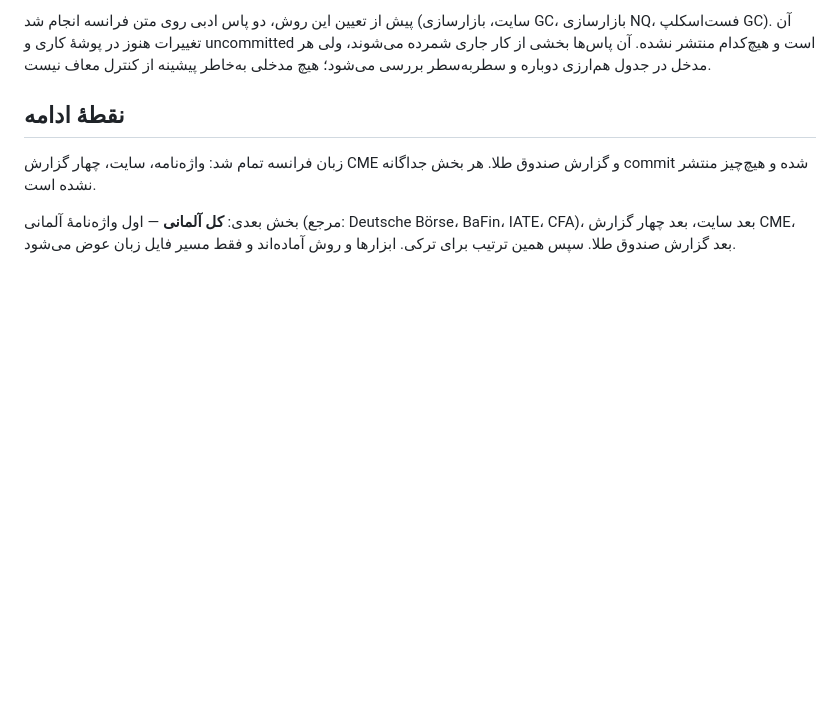
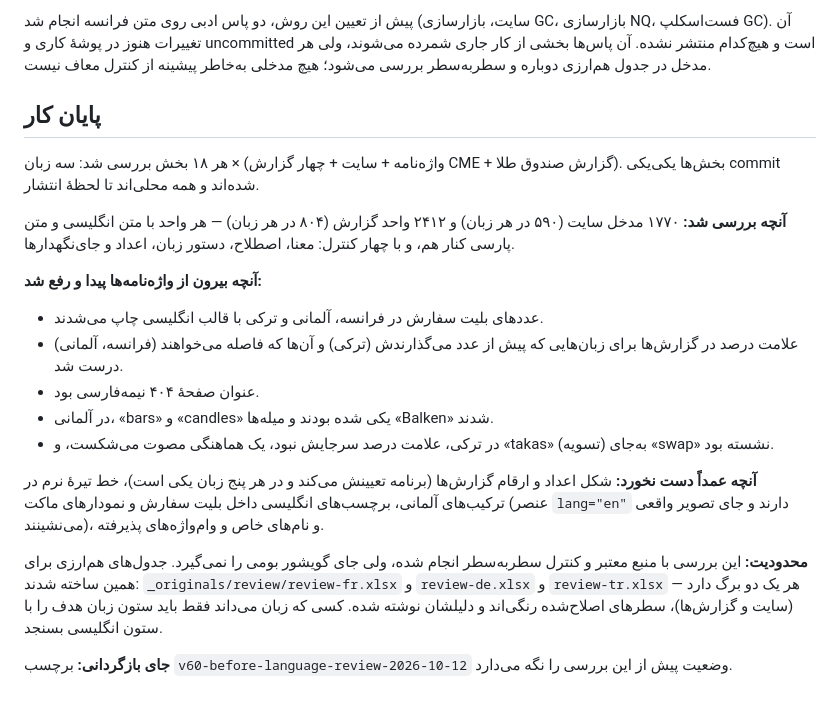
Before and after one commit to Mohammad1982Salemi/Nova-group, a Markdown page: LANGUAGE_REVIEW.md, the part around the change. Rendered like a GitHub page; blank space fills up the shorter version.

Commit message:
Close the language review: what was checked, what was left alone
The review is finished: three languages, the site and the five reports each, all
2412 report units and 1770 site entries read beside their English and Persian.
This records the outcome, the faults that were found outside the catalogues, and
-- just as important -- what was deliberately not touched: the reports' figures,
which the program formats and which are identical in all five languages; the soft
hyphens in German compounds; the English inside the simulated order book and the
chart mock-ups, which stand in for screenshots; and the accepted loanwords.

It also states the limit plainly: this is a sourced, line-by-line review, not a
native speaker's. The equivalence tables in _originals/review hold one workbook
per language so that a native reader can confirm the whole thing in one pass.

Tag v60-before-language-review-2026-10-12 marks the state before any of it.

Co-Authored-By: Claude Sonnet 4.5 <noreply@anthropic.com>

```diff
--- a/LANGUAGE_REVIEW.md
+++ b/LANGUAGE_REVIEW.md
@@ -120,8 +120,22 @@
 
 پیش از تعیین این روش، دو پاس ادبی روی متن فرانسه انجام شد (سایت، بازارسازی GC، بازارسازی NQ، فست‌اسکلپ GC). آن تغییرات هنوز در پوشهٔ کاری و uncommitted است و هیچ‌کدام منتشر نشده. آن پاس‌ها بخشی از کار جاری شمرده می‌شوند، ولی هر مدخل در جدول هم‌ارزی دوباره و سطربه‌سطر بررسی می‌شود؛ هیچ مدخلی به‌خاطر پیشینه از کنترل معاف نیست.
 
-## نقطهٔ ادامه
+## پایان کار
 
-زبان فرانسه تمام شد: واژه‌نامه، سایت، چهار گزارش CME و گزارش صندوق طلا. هر بخش جداگانه commit شده و هیچ‌چیز منتشر نشده است.
+هر ۱۸ بخش بررسی شد: سه زبان × (واژه‌نامه + سایت + چهار گزارش CME + گزارش صندوق طلا). بخش‌ها یکی‌یکی commit شده‌اند و همه محلی‌اند تا لحظهٔ انتشار.
 
-بخش بعدی: **کل آلمانی** — اول واژه‌نامهٔ آلمانی (مرجع: Deutsche Börse، BaFin، IATE، CFA)، بعد سایت، بعد چهار گزارش CME، بعد گزارش صندوق طلا. سپس همین ترتیب برای ترکی. ابزارها و روش آماده‌اند و فقط مسیر فایل زبان عوض می‌شود.
+**آنچه بررسی شد:** ۱۷۷۰ مدخل سایت (۵۹۰ در هر زبان) و ۲۴۱۲ واحد گزارش (۸۰۴ در هر زبان) — هر واحد با متن انگلیسی و متن پارسی کنار هم، و با چهار کنترل: معنا، اصطلاح، دستور زبان، اعداد و جای‌نگهدارها.
+
+**آنچه بیرون از واژه‌نامه‌ها پیدا و رفع شد:**
+
+- عددهای بلیت سفارش در فرانسه، آلمانی و ترکی با قالب انگلیسی چاپ می‌شدند.
+- علامت درصد در گزارش‌ها برای زبان‌هایی که پیش از عدد می‌گذارندش (ترکی) و آن‌ها که فاصله می‌خواهند (فرانسه، آلمانی) درست شد.
+- عنوان صفحهٔ ۴۰۴ نیمه‌فارسی بود.
+- در آلمانی، «bars» و «candles» یکی شده بودند و میله‌ها «Balken» شدند.
+- در ترکی، علامت درصد سرجایش نبود، یک هماهنگی مصوت می‌شکست، و «takas» (تسویه) به‌جای «swap» نشسته بود.
+
+**آنچه عمداً دست نخورد:** شکل اعداد و ارقام گزارش‌ها (برنامه تعیینش می‌کند و در هر پنج زبان یکی است)، خط تیرهٔ نرم در ترکیب‌های آلمانی، برچسب‌های انگلیسی داخل بلیت سفارش و نمودارهای ماکت (عنصر `lang="en"` دارند و جای تصویر واقعی می‌نشینند)، و نام‌های خاص و وام‌واژه‌های پذیرفته.
+
+**محدودیت:** این بررسی با منبع معتبر و کنترل سطربه‌سطر انجام شده، ولی جای گویشور بومی را نمی‌گیرد. جدول‌های هم‌ارزی برای همین ساخته شدند: `_originals/review/review-fr.xlsx` و `review-de.xlsx` و `review-tr.xlsx` — هر یک دو برگ دارد (سایت و گزارش‌ها)، سطرهای اصلاح‌شده رنگی‌اند و دلیلشان نوشته شده. کسی که زبان می‌داند فقط باید ستون زبان هدف را با ستون انگلیسی بسنجد.
+
+**جای بازگردانی:** برچسب `v60-before-language-review-2026-10-12` وضعیت پیش از این بررسی را نگه می‌دارد.
```
